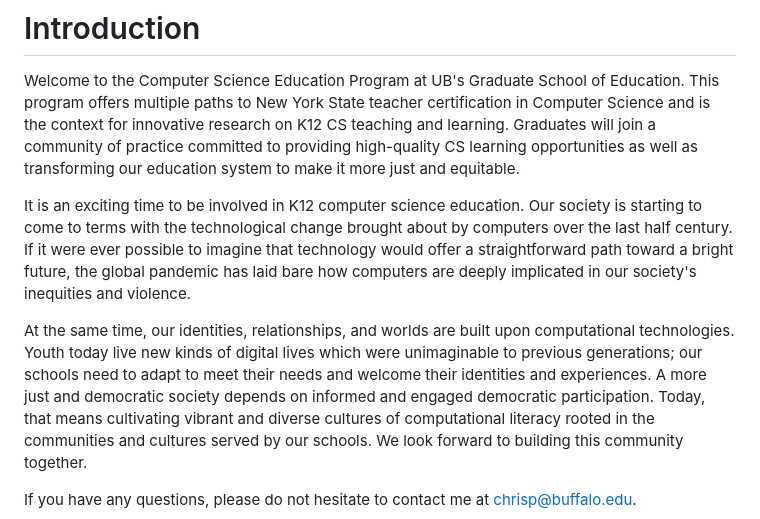
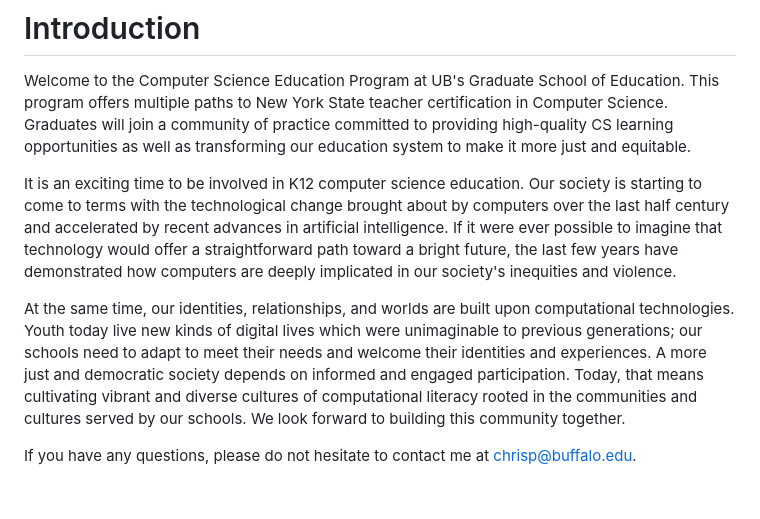
Before and after one commit to cproctor/ub-cs-education-handbook, a Markdown page: source/introduction.md, the part around the change. Drawn GitHub-style; blank space fills up the shorter version.

Commit message:
Update introduction

```diff
--- a/source/introduction.md
+++ b/source/introduction.md
@@ -6,20 +6,20 @@ title: Introduction
 
 Welcome to the Computer Science Education Program at UB's Graduate School of Education. This program
 offers multiple paths to New York State teacher certification in
-Computer Science and is the context for innovative research on K12 CS teaching and learning.
+Computer Science.
 Graduates will join a community of practice committed to providing high-quality CS learning opportunities
 as well as transforming our education system to make it more just and equitable.
 
 It is an exciting time to be involved in K12 computer science education.
 Our society is starting to come to terms with the technological change brought
-about by computers over the last half century. If it were ever possible to imagine that
-technology would offer a straightforward path toward a bright future, the global pandemic
-has laid bare how computers are deeply implicated in our society's inequities and violence.
+about by computers over the last half century and accelerated by recent advances in artificial intelligence.
+If it were ever possible to imagine that technology would offer a straightforward path toward a bright future,
+the last few years have demonstrated how computers are deeply implicated in our society's inequities and violence.
 
 At the same time, our identities, relationships, and worlds are built upon computational technologies.
 Youth today live new kinds of digital lives which were unimaginable to previous generations; our
 schools need to adapt to meet their needs and welcome their identities and experiences.
-A more just and democratic society depends on informed and engaged democratic participation. Today,
+A more just and democratic society depends on informed and engaged participation. Today,
 that means cultivating vibrant and diverse cultures of computational literacy rooted in the communities
 and cultures served by our schools. We look forward to building this community together.
 
```
